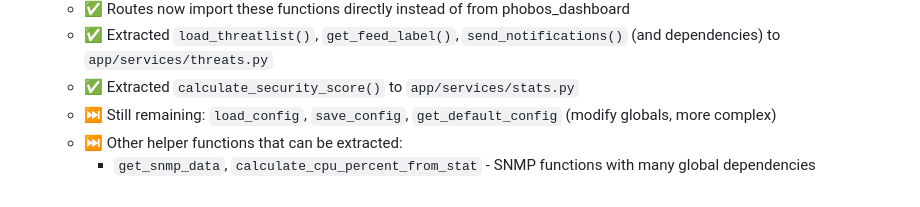
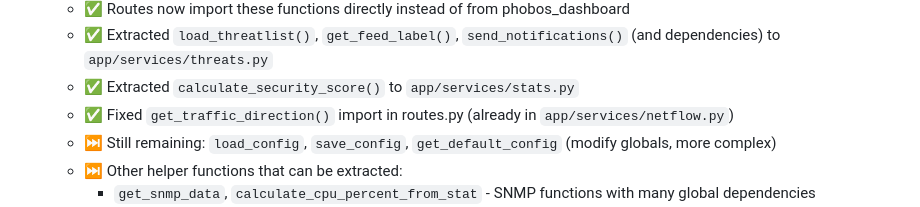
Before and after one commit to legato3/PHOBOS-NET, a Markdown page: REFACTOR_STATUS.md, the part around the change. GitHub-like rendering.

Commit message:
Documentation: Update REFACTOR_STATUS.md with get_traffic_direction fix

```diff
--- a/REFACTOR_STATUS.md
+++ b/REFACTOR_STATUS.md
@@ -216,6 +216,7 @@ All major refactoring milestones have been completed:
   - ✅ Routes now import these functions directly instead of from phobos_dashboard
   - ✅ Extracted `load_threatlist()`, `get_feed_label()`, `send_notifications()` (and dependencies) to `app/services/threats.py`
   - ✅ Extracted `calculate_security_score()` to `app/services/stats.py`
+  - ✅ Fixed `get_traffic_direction()` import in routes.py (already in `app/services/netflow.py`)
   - ⏭️ Still remaining: `load_config`, `save_config`, `get_default_config` (modify globals, more complex)
   - ⏭️ Other helper functions that can be extracted:
     - `get_snmp_data`, `calculate_cpu_percent_from_stat` - SNMP functions with many global dependencies
```
